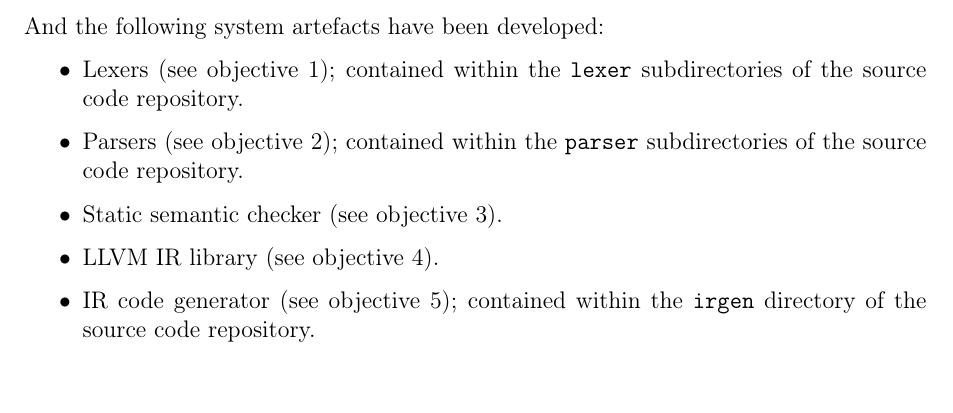
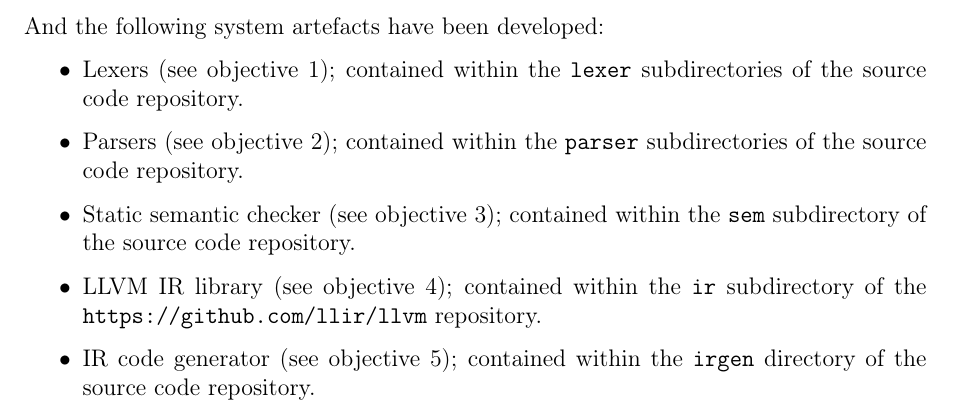
Before and after one commit to mewmew/uc, a LaTeX document (report/1_intro.tex, which reads report/sections/1_introduction/2_deliverables.tex): part of page 2 of 2 before the commit and part of page 2 of 3 after it, cut so that both start at the same text. Compiled offline with pdfLaTeX; a LaTeX package or settings file that is missing is left out.

Commit message:
report: Specify the location of each deliverable.

```diff
--- a/report/sections/1_introduction/2_deliverables.tex
+++ b/report/sections/1_introduction/2_deliverables.tex
@@ -16,7 +16,7 @@ And the following system artefacts have been developed:
 \begin{itemize}
 	\item Lexers (see objective~\ref{itm:obj_lexical_analysis}); contained within the \texttt{lexer} subdirectories of the source code repository.
 	\item Parsers (see objective~\ref{itm:obj_syntactic_analysis}); contained within the \texttt{parser} subdirectories of the source code repository.
-	\item Static semantic checker (see objective~\ref{itm:obj_semantic_analysis}).
-	\item LLVM IR library (see objective~\ref{itm:obj_intermediate_representation}).
+	\item Static semantic checker (see objective~\ref{itm:obj_semantic_analysis}); contained within the \texttt{sem} subdirectory of the source code repository.
+	\item LLVM IR library (see objective~\ref{itm:obj_intermediate_representation}); contained within the \texttt{ir} subdirectory of the \url{https://github.com/llir/llvm} repository.
 	\item IR code generator (see objective~\ref{itm:obj_ir_generation}); contained within the \texttt{irgen} directory of the source code repository.
 \end{itemize}
```
Also changed, not shown: report/sections/1_introduction/1_project_aim_and_objectives.tex (+1 -1 lines).
